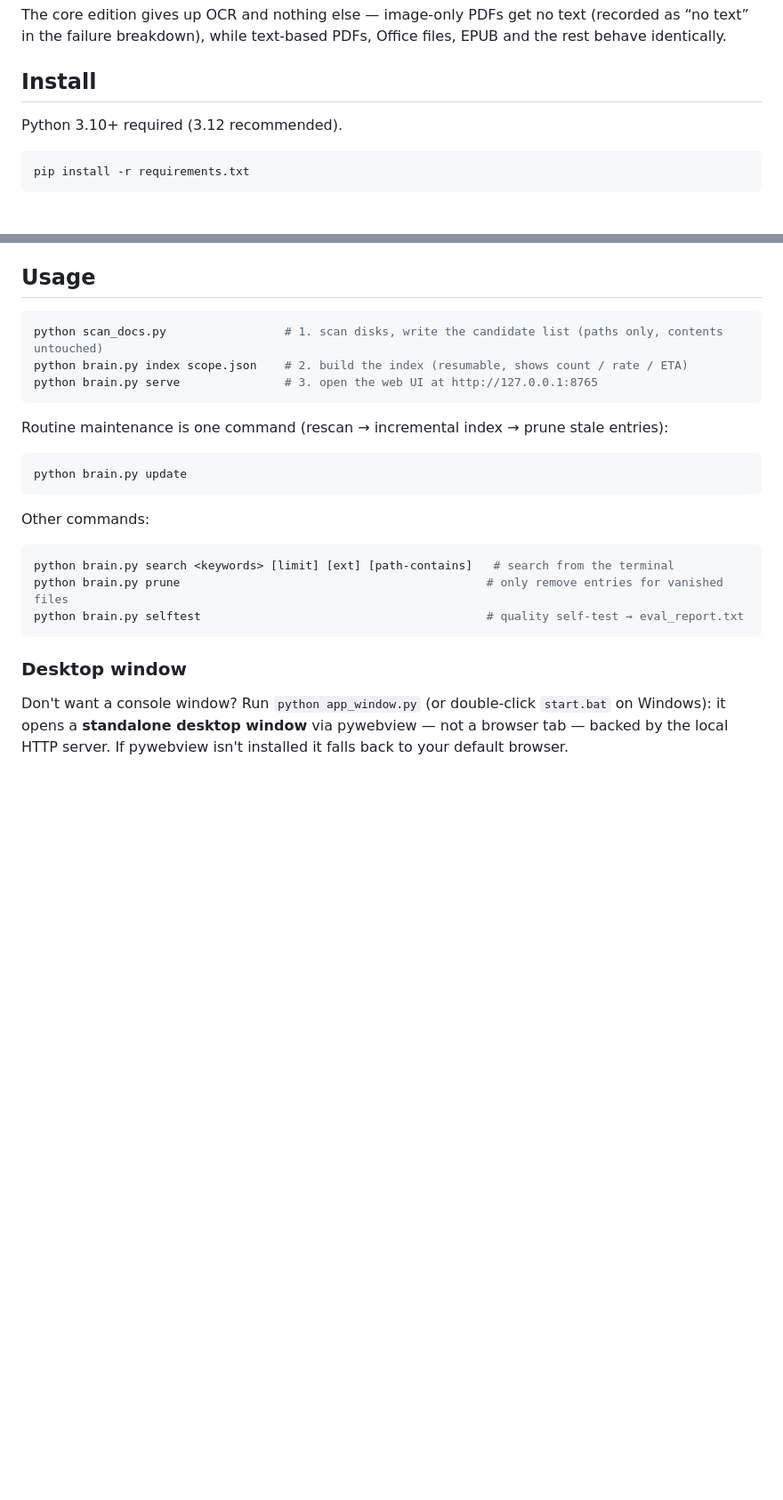
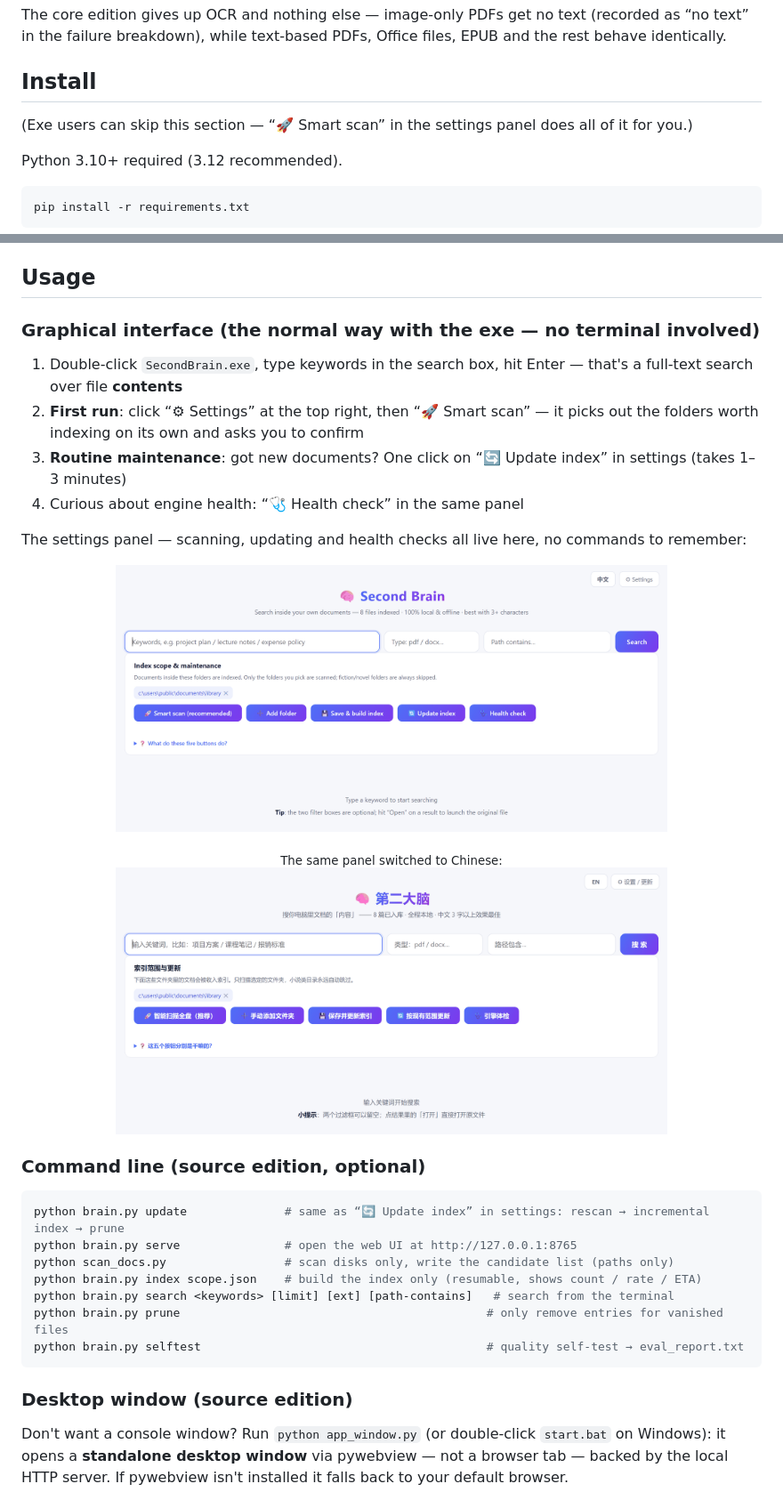
Before and after one commit to bslnssb/second-brain, a Markdown page: README.en.md, 2 parts joined by grey strips. Shown at 89% size. Rendered like a GitHub page; pictures changed too: assets/screenshot-settings-en.png (added), assets/screenshot-settings-zh.png (added); blank space fills up the shorter version.

````diff
--- a/README.en.md
+++ b/README.en.md
@@ -44,6 +44,8 @@ failure breakdown), while text-based PDFs, Office files, EPUB and the rest behav
 
 ## Install
 
+(Exe users can skip this section — “🚀 Smart scan” in the settings panel does all of it for you.)
+
 Python 3.10+ required (3.12 recommended).
 
 ```bash
@@ -60,27 +62,33 @@ Edit `scope.json` and put your folders in `include_dirs` (lowercase paths; backs
 
 ## Usage
 
-```bash
-python scan_docs.py                 # 1. scan disks, write the candidate list (paths only, contents untouched)
-python brain.py index scope.json    # 2. build the index (resumable, shows count / rate / ETA)
-python brain.py serve               # 3. open the web UI at http://127.0.0.1:8765
-```
+### Graphical interface (the normal way with the exe — no terminal involved)
 
-Routine maintenance is one command (rescan → incremental index → prune stale entries):
+1. Double-click `SecondBrain.exe`, type keywords in the search box, hit Enter — that's a full-text search over file **contents**
+2. **First run**: click “⚙ Settings” at the top right, then “🚀 Smart scan” — it picks out the folders worth indexing on its own and asks you to confirm
+3. **Routine maintenance**: got new documents? One click on “🔄 Update index” in settings (takes 1–3 minutes)
+4. Curious about engine health: “🩺 Health check” in the same panel
+
+The settings panel — scanning, updating and health checks all live here, no commands to remember:
+
+<p align="center"><img src="assets/screenshot-settings-en.png" width="620" alt="Second Brain settings panel: index scope and the five maintenance buttons"></p>
+
+<p align="center"><sub>The same panel switched to Chinese:</sub><br>
+<img src="assets/screenshot-settings-zh.png" width="620" alt="Second Brain settings panel, Chinese"></p>
+
+### Command line (source edition, optional)
 
 ```bash
-python brain.py update
-```
-
-Other commands:
-
-```bash
+python brain.py update              # same as “🔄 Update index” in settings: rescan → incremental index → prune
+python brain.py serve               # open the web UI at http://127.0.0.1:8765
+python scan_docs.py                 # scan disks only, write the candidate list (paths only)
+python brain.py index scope.json    # build the index only (resumable, shows count / rate / ETA)
 python brain.py search <keywords> [limit] [ext] [path-contains]   # search from the terminal
 python brain.py prune                                            # only remove entries for vanished files
 python brain.py selftest                                         # quality self-test → eval_report.txt
 ```
 
-### Desktop window
+### Desktop window (source edition)
 
 Don't want a console window? Run `python app_window.py` (or double-click `start.bat` on Windows): it opens a
 **standalone desktop window** via pywebview — not a browser tab — backed by the local HTTP server.
````
Also changed, not shown: README.md (+26 -19 lines), 1 other file.
